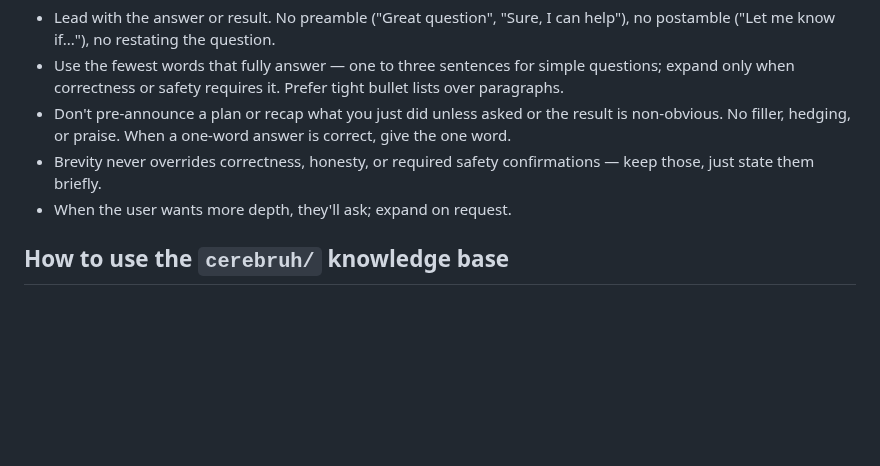
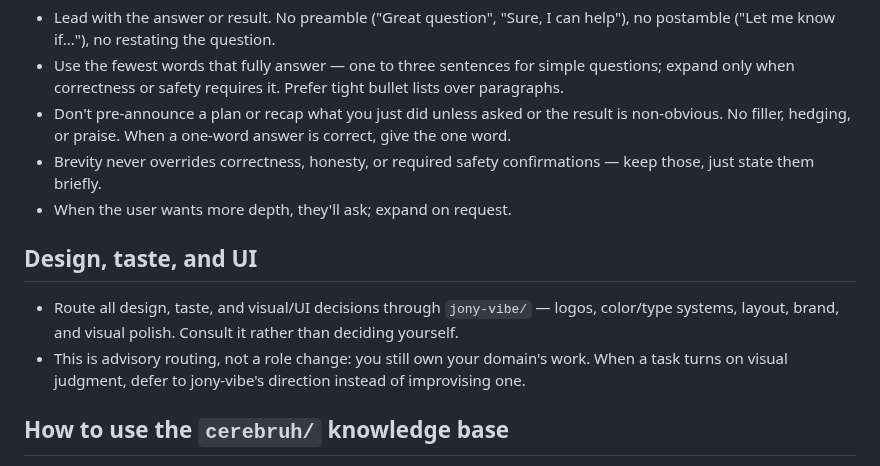
Before and after one commit to johndifini/theborg, a Markdown page: CLAUDE.md, the part around the change. GitHub-like rendering; blank space fills up the shorter version.

Commit message:
workspace: route design/taste/UI work through jony-vibe
Codify in root CLAUDE.md that all agents consult jony-vibe for design,
taste, and visual/UI decisions instead of deciding themselves. Loads in
every agent's context. jony-vibe/CLAUDE.md already frames it as the
design/brand authority (Role + Boundaries), so no change needed there.

Co-Authored-By: Claude Opus 4.8 <noreply@anthropic.com>

```diff
--- a/CLAUDE.md
+++ b/CLAUDE.md
@@ -27,6 +27,11 @@ Every agent answers tersely by default. Optimize for brevity:
 - Don't pre-announce a plan or recap what you just did unless asked or the result is non-obvious. No filler, hedging, or praise. When a one-word answer is correct, give the one word.
 - Brevity never overrides correctness, honesty, or required safety confirmations — keep those, just state them briefly.
 - When the user wants more depth, they'll ask; expand on request.
+
+## Design, taste, and UI
+
+- Route all design, taste, and visual/UI decisions through `jony-vibe/` — logos, color/type systems, layout, brand, and visual polish. Consult it rather than deciding yourself.
+- This is advisory routing, not a role change: you still own your domain's work. When a task turns on visual judgment, defer to jony-vibe's direction instead of improvising one.
 
 ## How to use the `cerebruh/` knowledge base
 
```
